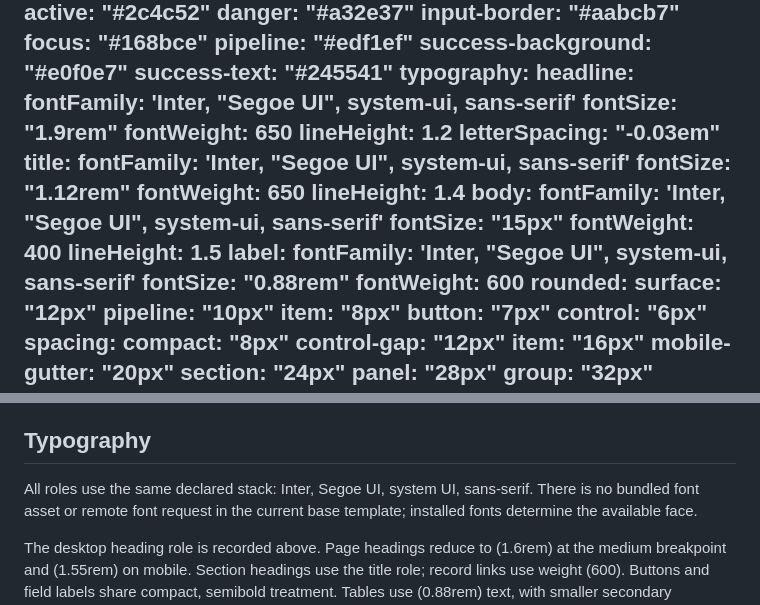
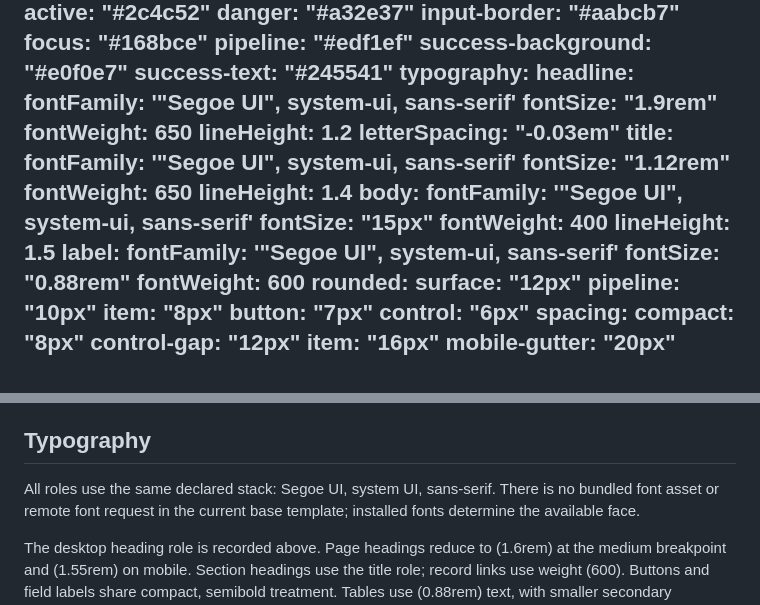
Before and after one commit to martinlofranodeoliveira/gemcrm-open, a Markdown page: DESIGN.md, 2 parts joined by grey strips. Drawn GitHub-style.

```diff
--- a/DESIGN.md
+++ b/DESIGN.md
@@ -20,23 +20,23 @@ colors:
   success-text: "#245541"
 typography:
   headline:
-    fontFamily: 'Inter, "Segoe UI", system-ui, sans-serif'
+    fontFamily: '"Segoe UI", system-ui, sans-serif'
     fontSize: "1.9rem"
     fontWeight: 650
     lineHeight: 1.2
     letterSpacing: "-0.03em"
   title:
-    fontFamily: 'Inter, "Segoe UI", system-ui, sans-serif'
+    fontFamily: '"Segoe UI", system-ui, sans-serif'
     fontSize: "1.12rem"
     fontWeight: 650
     lineHeight: 1.4
   body:
-    fontFamily: 'Inter, "Segoe UI", system-ui, sans-serif'
+    fontFamily: '"Segoe UI", system-ui, sans-serif'
     fontSize: "15px"
     fontWeight: 400
     lineHeight: 1.5
   label:
-    fontFamily: 'Inter, "Segoe UI", system-ui, sans-serif'
+    fontFamily: '"Segoe UI", system-ui, sans-serif'
     fontSize: "0.88rem"
     fontWeight: 600
 rounded:
@@ -132,7 +132,7 @@ The blue `focus` token distinguishes keyboard focus from selection and status.
 
 ## Typography
 
-All roles use the same declared stack: Inter, Segoe UI, system UI, sans-serif.
+All roles use the same declared stack: Segoe UI, system UI, sans-serif.
 There is no bundled font asset or remote font request in the current base
 template; installed fonts determine the available face.
 
```
Also changed, not shown: README.md (+4 -0 lines), docs/screenshots/dashboard.png (added).
